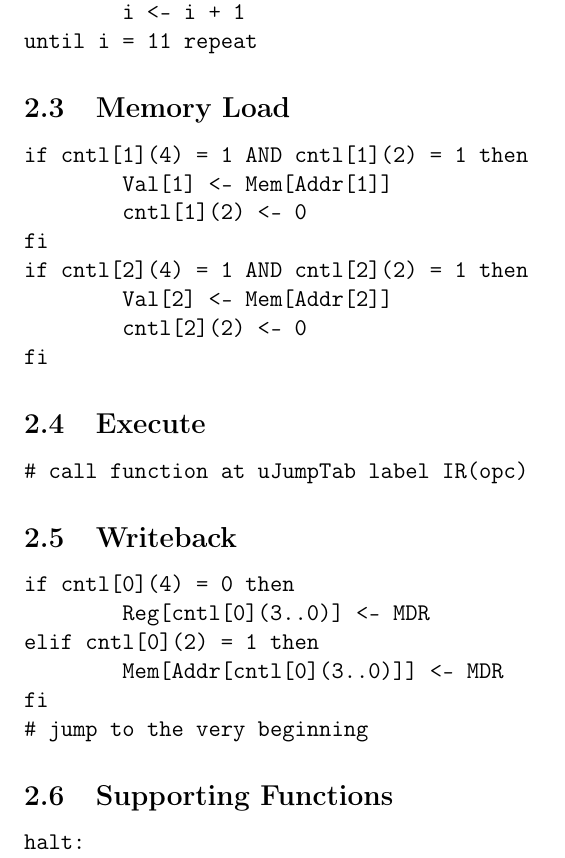
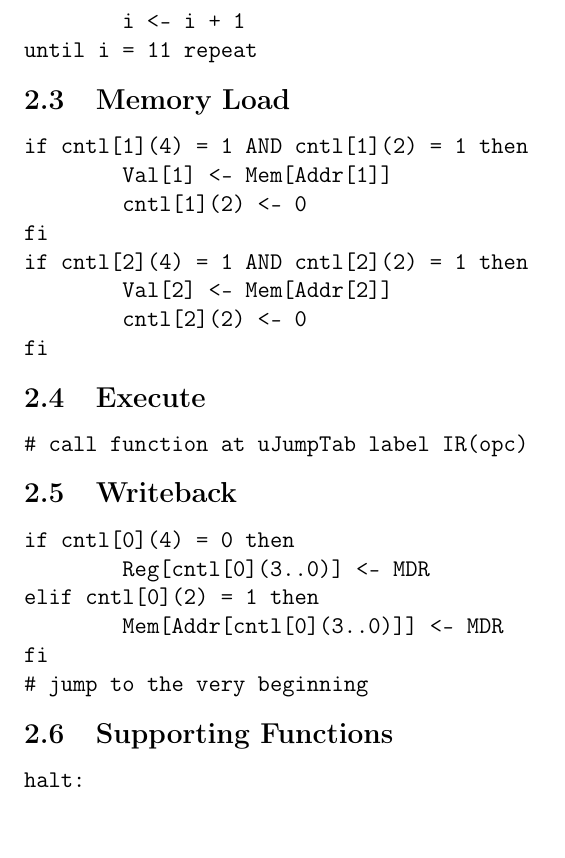
Before and after one commit to solb/comparchcpu, a LaTeX document (hard.tex): part of page 5 of 14 before the commit and part of page 5 of 13 after it, cut so that both start at the same text, the shorter picture padded with empty space. Compiled offline with pdfLaTeX.

Commit message:
Compress hardware document down to fit on 15 pages again
There was a lot of annoying whitespace near the end, so I sacrificed
useful whitespace in the RTL block to compensate.
In other words: yes, I'm compensating for something.

```diff
--- a/hard.tex
+++ b/hard.tex
@@ -211,6 +214,7 @@ loop
 until i = 11 repeat
 \end{verbatimtab}
 
+\vspace{-22pt}
 \subsection{Memory Load}
 \begin{verbatimtab}
 if cntl[1](4) = 1 AND cntl[1](2) = 1 then
@@ -223,11 +227,13 @@ if cntl[2](4) = 1 AND cntl[2](2) = 1 then
 fi
 \end{verbatimtab}
 
+\vspace{-22pt}
 \subsection{Execute}
 \begin{verbatimtab}
 # call function at uJumpTab label IR(opc)
 \end{verbatimtab}
 
+\vspace{-22pt}
 \subsection{Writeback}
 \begin{verbatimtab}
 if cntl[0](4) = 0 then
@@ -238,6 +244,7 @@ fi
 # jump to the very beginning
 \end{verbatimtab}
 
+\vspace{-22pt}
 \subsection{Supporting Functions}
 \begin{verbatimtab}
 halt:
```
Also changed, not shown: hard.tex (3 more changed lines).
